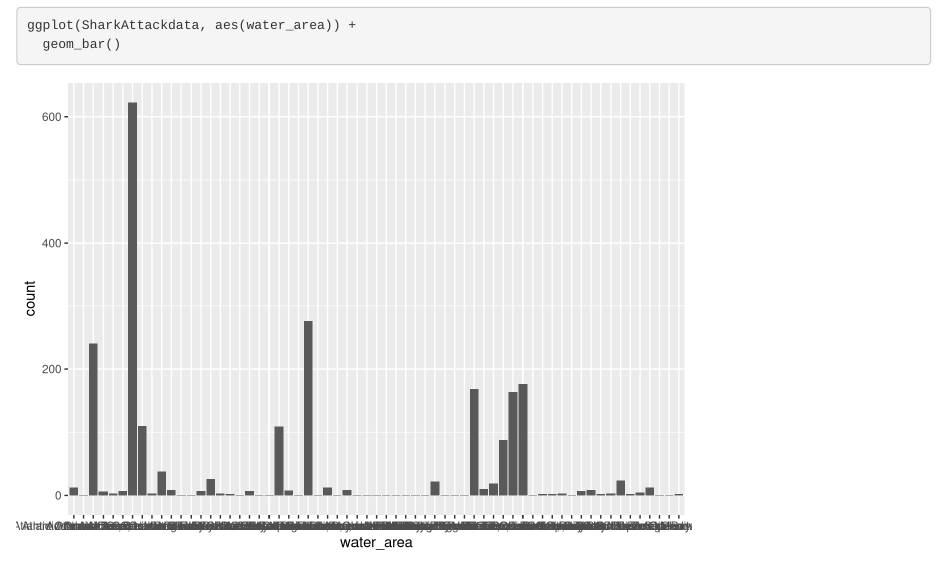
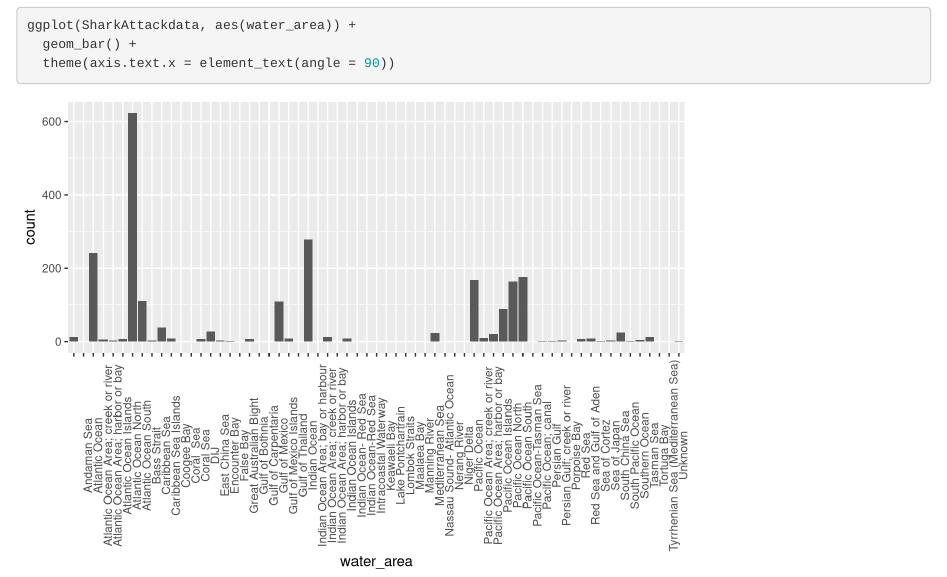
Before and after one commit to course-fish274-2019/Joe-Sharks, an R Markdown document (scripts/03-barplot.Rmd): the page in a window 1100 px wide, from 960 px down. Rendered offline with R 4.5, knitr and Pandoc, with nearby package versions.

Commit message:
chg axis

````diff
--- a/scripts/03-barplot.Rmd
+++ b/scripts/03-barplot.Rmd
@@ -24,7 +24,8 @@ ggplot(SharkAttackdata, aes(continent)) +
 ```
 ```{r}
 ggplot(SharkAttackdata, aes(water_area)) +
-  geom_bar()
+  geom_bar() +
+  theme(axis.text.x = element_text(angle = 90))
 
 
 ```
````
